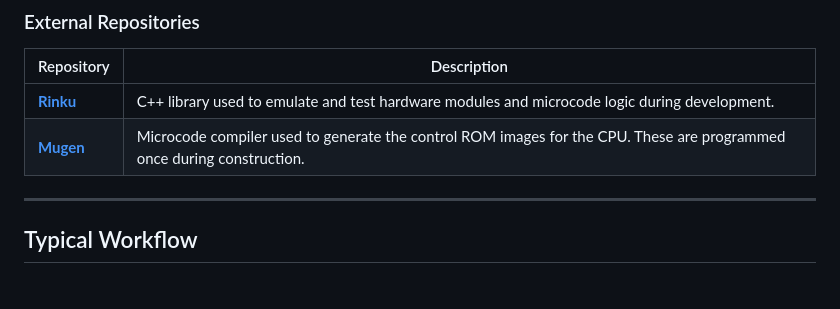
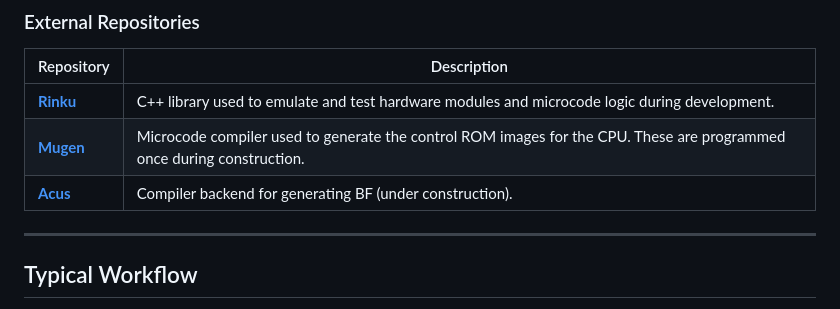
Before and after one commit to jorenheit/bfcpu, a Markdown page: README.md, the part around the change. GitHub-like rendering.

Commit message:
mentioned acus in readme

```diff
--- a/README.md
+++ b/README.md
@@ -56,6 +56,7 @@ The goal of this project was to implement a working CPU that runs Brainf*ck prog
 |-------------|--------------|
 | **[Rinku](https://github.com/jorenheit/rinku)** | C++ library used to emulate and test hardware modules and microcode logic during development. |
 | **[Mugen](https://github.com/jorenheit/mugen)** | Microcode compiler used to generate the control ROM images for the CPU. These are programmed once during construction. |
+| **[Acus](https://github.com/jorenheit/acus)** | Compiler backend for generating BF (under construction). |
 
 ---
 
```
